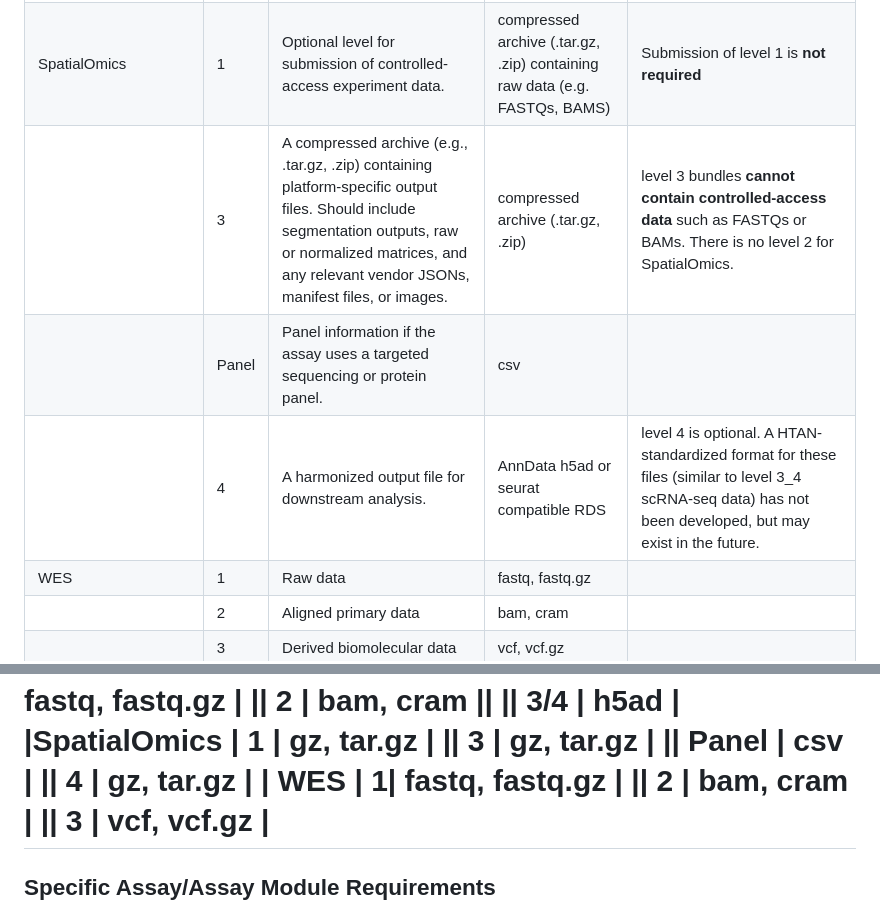
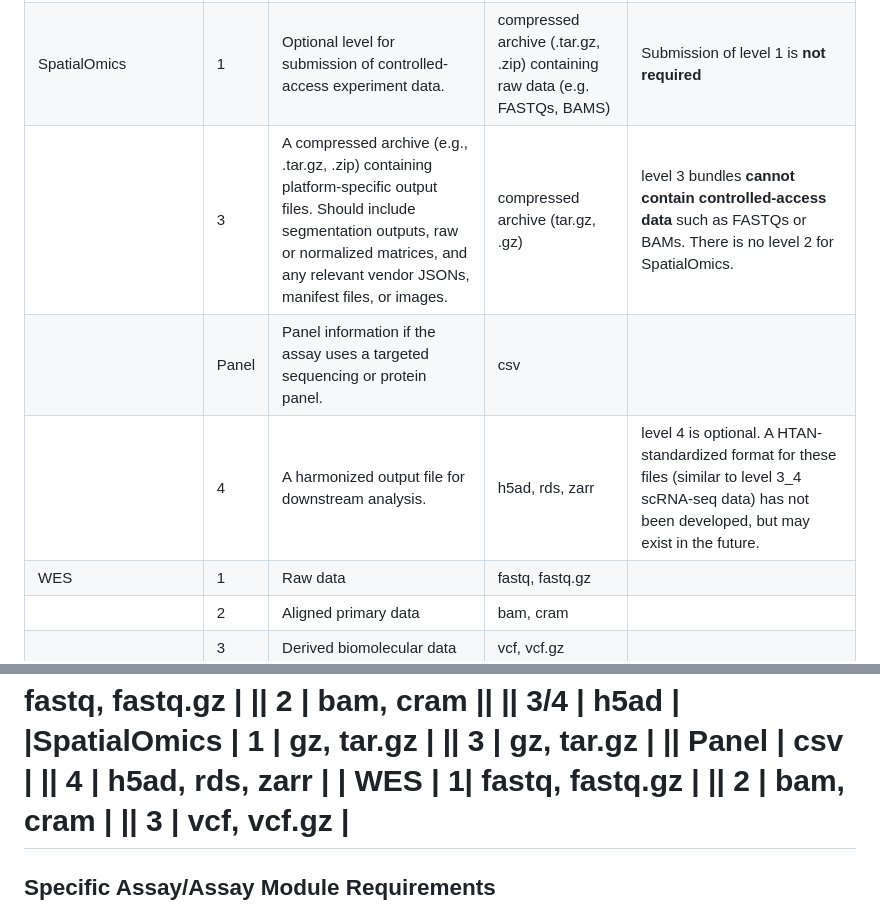
Before and after one commit to ncihtan/htan_missing_manual, a Markdown page: data_model/file_standards.md, 2 parts joined by grey strips. Rendered like a GitHub page.

Commit message:
SpatialOmics file type corrections

```diff
--- a/data_model/file_standards.md
+++ b/data_model/file_standards.md
@@ -30,9 +30,9 @@ The Phase 2 Data Model is still being developed. This page will be updated as th
 || 2 | aligned sequence data. | bam, cram ||
 || 3_4 | sample level summary information, e.g. cell annotations, t-SNE/UMAP coordinates, etc. | h5ad | level 3_4 files have specific format and content requirements. Please see [Specific Assay/Assay Module Requirements](#specific-assayassay-module-requirements). |
 | SpatialOmics | 1 | Optional level for submission of controlled-access experiment data. | compressed archive (.tar.gz, .zip) containing raw data (e.g. FASTQs, BAMS) | Submission of level 1 is **not required** |
-|| 3 | A compressed archive (e.g., .tar.gz, .zip) containing platform-specific output files. Should include segmentation outputs, raw or normalized matrices, and any relevant vendor JSONs, manifest files, or images.  | compressed archive (.tar.gz, .zip)| level 3 bundles **cannot contain controlled-access data** such as FASTQs or BAMs. There is no level 2 for SpatialOmics.|
+|| 3 | A compressed archive (e.g., .tar.gz, .zip) containing platform-specific output files. Should include segmentation outputs, raw or normalized matrices, and any relevant vendor JSONs, manifest files, or images.  | compressed archive (tar.gz, .gz)| level 3 bundles **cannot contain controlled-access data** such as FASTQs or BAMs. There is no level 2 for SpatialOmics.|
 || Panel | Panel information if the assay uses a targeted sequencing or protein panel. | csv ||
-|| 4 | A harmonized output file for downstream analysis. | AnnData h5ad or seurat compatible RDS | level 4 is optional. A HTAN-standardized format for these files (similar to level 3_4 scRNA-seq data) has not been developed, but may exist in the future. |
+|| 4 | A harmonized output file for downstream analysis. | h5ad, rds, zarr | level 4 is optional. A HTAN-standardized format for these files (similar to level 3_4 scRNA-seq data) has not been developed, but may exist in the future. |
 | WES | 1	| Raw data	| fastq, fastq.gz ||
 ||2	| Aligned primary data |	bam, cram ||
 ||3	| Derived biomolecular data	| vcf, vcf.gz | |
@@ -117,7 +117,7 @@ In HTAN Phase 2, there are specific requirements for file formats which are chec
 |SpatialOmics | 1 | gz, tar.gz |
 || 3 | gz, tar.gz |
 || Panel | csv |
-|| 4 | gz, tar.gz |
+|| 4 | h5ad, rds, zarr |
 | WES | 1| fastq, fastq.gz |
 || 2 | bam, cram |
 || 3 | vcf, vcf.gz |
```
